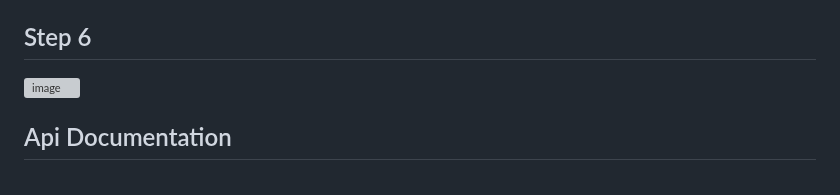
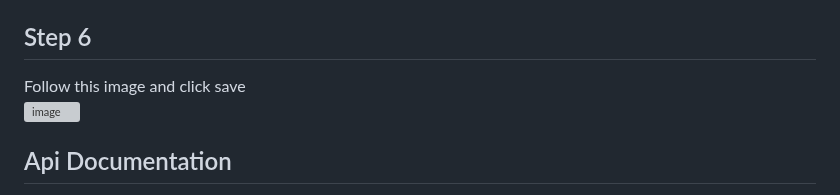
Before and after one commit to rjjrbatarao/XLink, a Markdown page: README.md, the part around the change. GitHub-like rendering; grey boxes are pictures that could not be loaded.

```diff
--- a/README.md
+++ b/README.md
@@ -54,6 +54,7 @@ Click `Connect` and afterwards `Visit Device`, details on this will be used late
 
 
 ## Step 6
+Follow this image and click save\
 ![image](https://github.com/user-attachments/assets/14814f20-5cfc-402f-95f9-5dcafbaba664)
 
 
```
